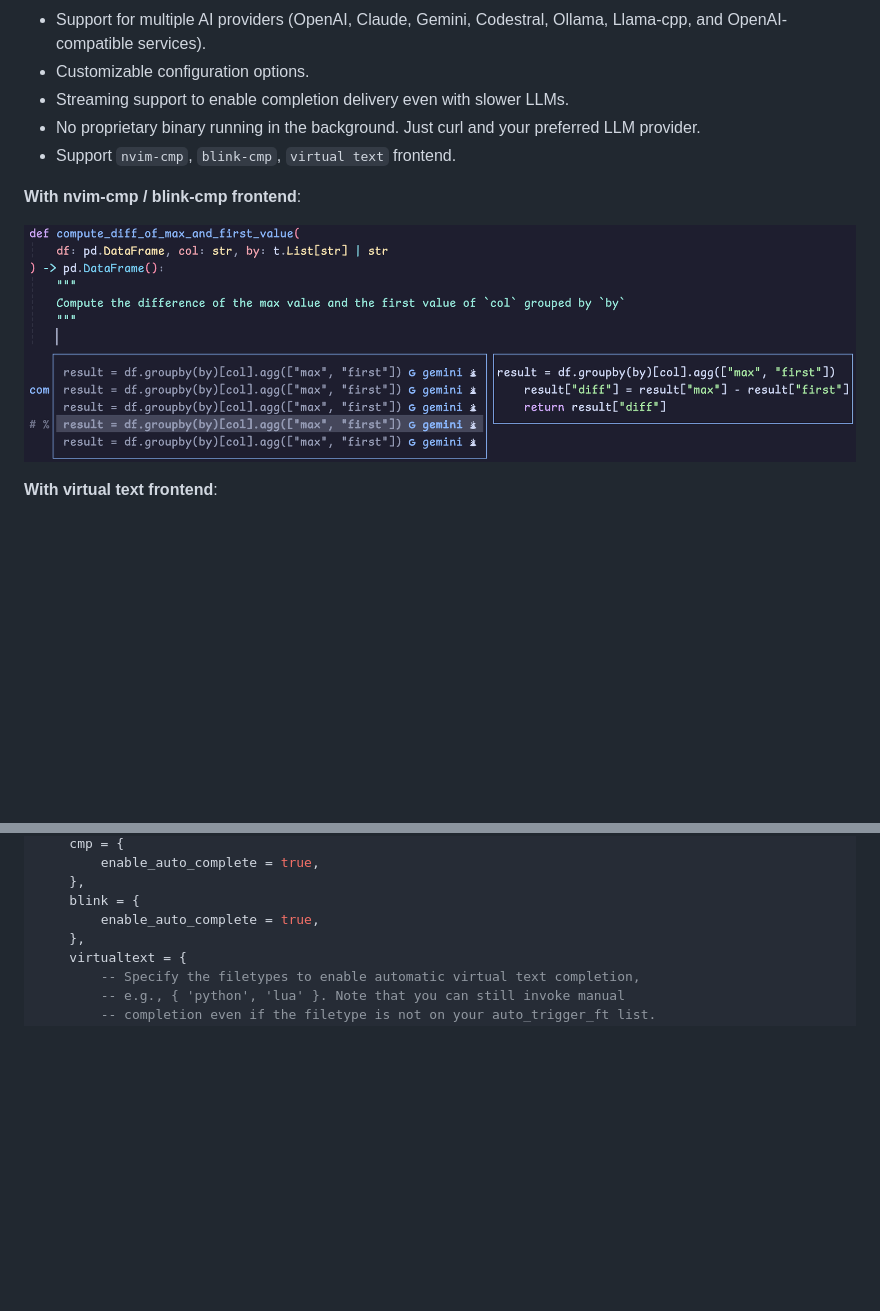
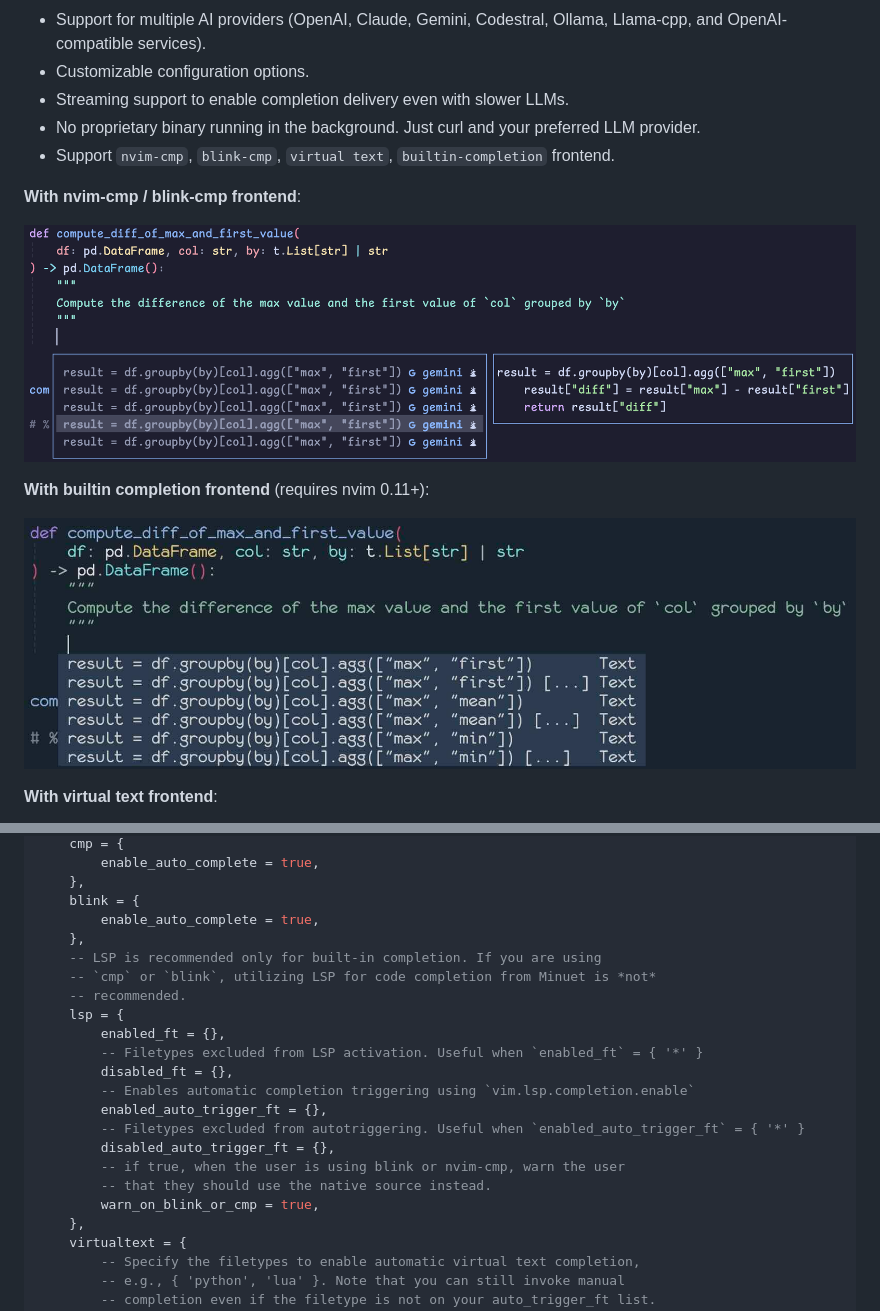
Before and after one commit to milanglacier/minuet-ai.nvim, a Markdown page: README.md, 2 parts joined by grey strips. Drawn GitHub-style; pictures changed too: assets/example-builtin-completion.jpg (added); blank space fills up the shorter version.

```diff
--- a/README.md
+++ b/README.md
@@ -50,11 +50,15 @@ Just as dancers move during a minuet.
 - Customizable configuration options.
 - Streaming support to enable completion delivery even with slower LLMs.
 - No proprietary binary running in the background. Just curl and your preferred LLM provider.
-- Support `nvim-cmp`, `blink-cmp`, `virtual text` frontend.
+- Support `nvim-cmp`, `blink-cmp`, `virtual text`, `builtin-completion` frontend.
 
 **With nvim-cmp / blink-cmp frontend**:
 
 ![example-cmp](./assets/example-cmp.png)
+
+**With builtin completion frontend** (requires nvim 0.11+):
+
+![example-builtin-completion](./assets/example-builtin-completion.jpg)
 
 **With virtual text frontend**:
 
@@ -379,6 +440,21 @@ default_config = {
     },
     blink = {
         enable_auto_complete = true,
+    },
+    -- LSP is recommended only for built-in completion. If you are using
+    -- `cmp` or `blink`, utilizing LSP for code completion from Minuet is *not*
+    -- recommended.
+    lsp = {
+        enabled_ft = {},
+        -- Filetypes excluded from LSP activation. Useful when `enabled_ft` = { '*' }
+        disabled_ft = {},
+        -- Enables automatic completion triggering using `vim.lsp.completion.enable`
+        enabled_auto_trigger_ft = {},
+        -- Filetypes excluded from autotriggering. Useful when `enabled_auto_trigger_ft` = { '*' }
+        disabled_auto_trigger_ft = {},
+        -- if true, when the user is using blink or nvim-cmp, warn the user
+        -- that they should use the native source instead.
+        warn_on_blink_or_cmp = true,
     },
     virtualtext = {
         -- Specify the filetypes to enable automatic virtual text completion,
```
Also changed, not shown: other parts of README.md (+57 -0 lines), 4 other files.
